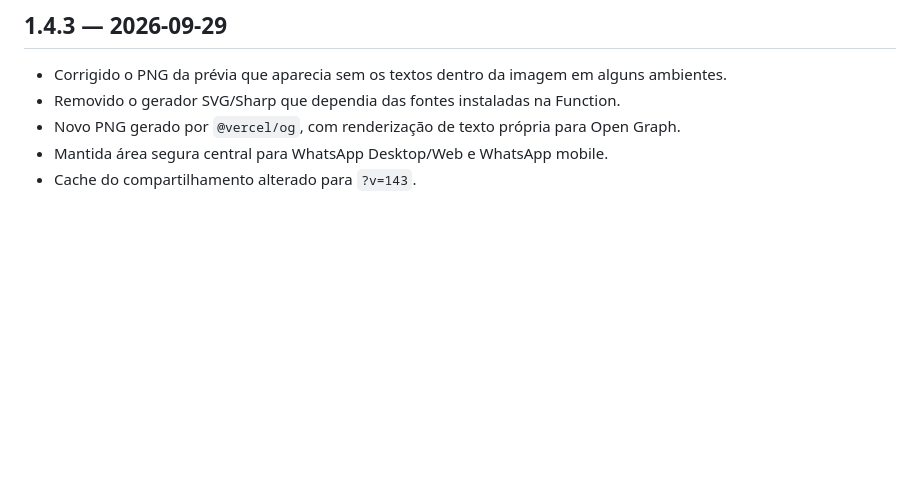
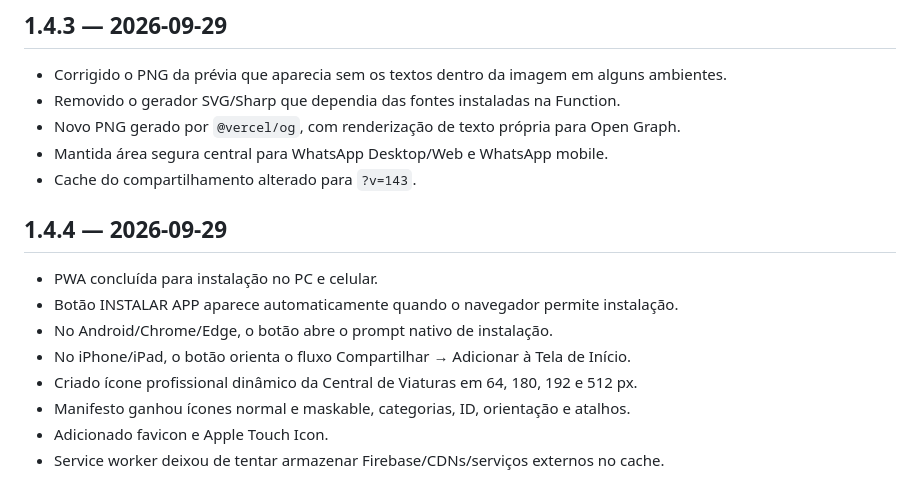
Before and after one commit to tsvalencio-IA/CENTRAL-VIATURAS, a Markdown page: CHANGELOG.md, the part around the change. Drawn GitHub-style; blank space fills up the shorter version.

Commit message:
Central V1.4.4: registra instalação PWA

```diff
--- a/CHANGELOG.md
+++ b/CHANGELOG.md
@@ -113,3 +113,15 @@
 - Novo PNG gerado por `@vercel/og`, com renderização de texto própria para Open Graph.
 - Mantida área segura central para WhatsApp Desktop/Web e WhatsApp mobile.
 - Cache do compartilhamento alterado para `?v=143`.
+
+
+## 1.4.4 — 2026-09-29
+
+- PWA concluída para instalação no PC e celular.
+- Botão INSTALAR APP aparece automaticamente quando o navegador permite instalação.
+- No Android/Chrome/Edge, o botão abre o prompt nativo de instalação.
+- No iPhone/iPad, o botão orienta o fluxo Compartilhar → Adicionar à Tela de Início.
+- Criado ícone profissional dinâmico da Central de Viaturas em 64, 180, 192 e 512 px.
+- Manifesto ganhou ícones normal e maskable, categorias, ID, orientação e atalhos.
+- Adicionado favicon e Apple Touch Icon.
+- Service worker deixou de tentar armazenar Firebase/CDNs/serviços externos no cache.
```
